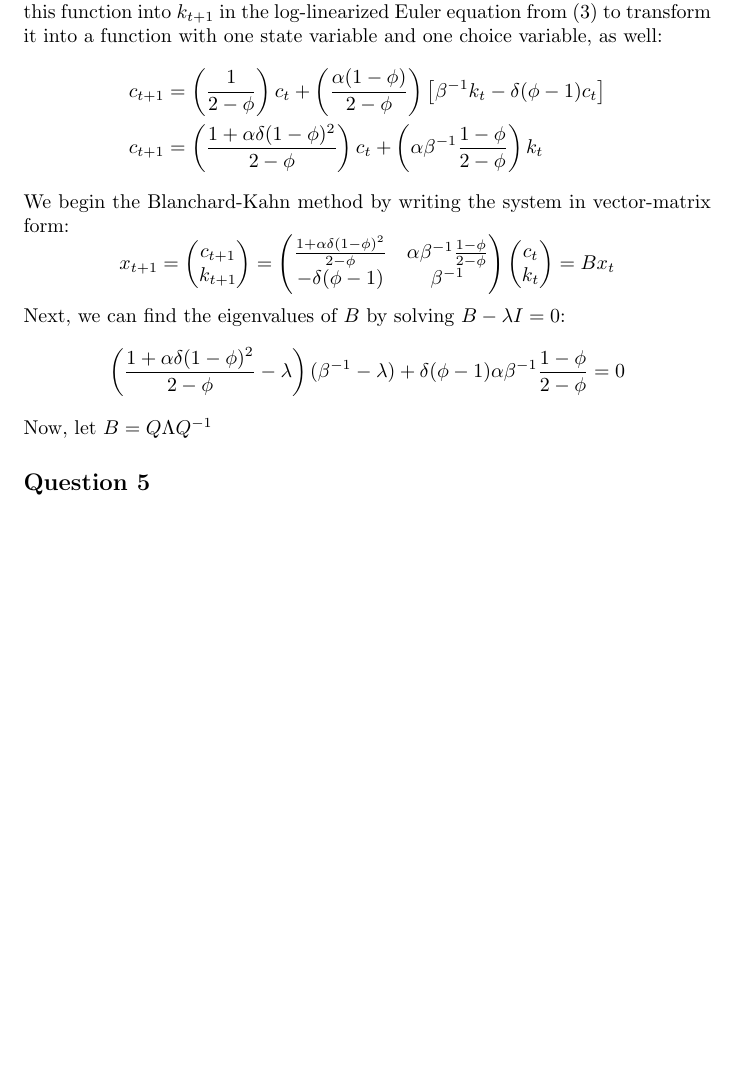
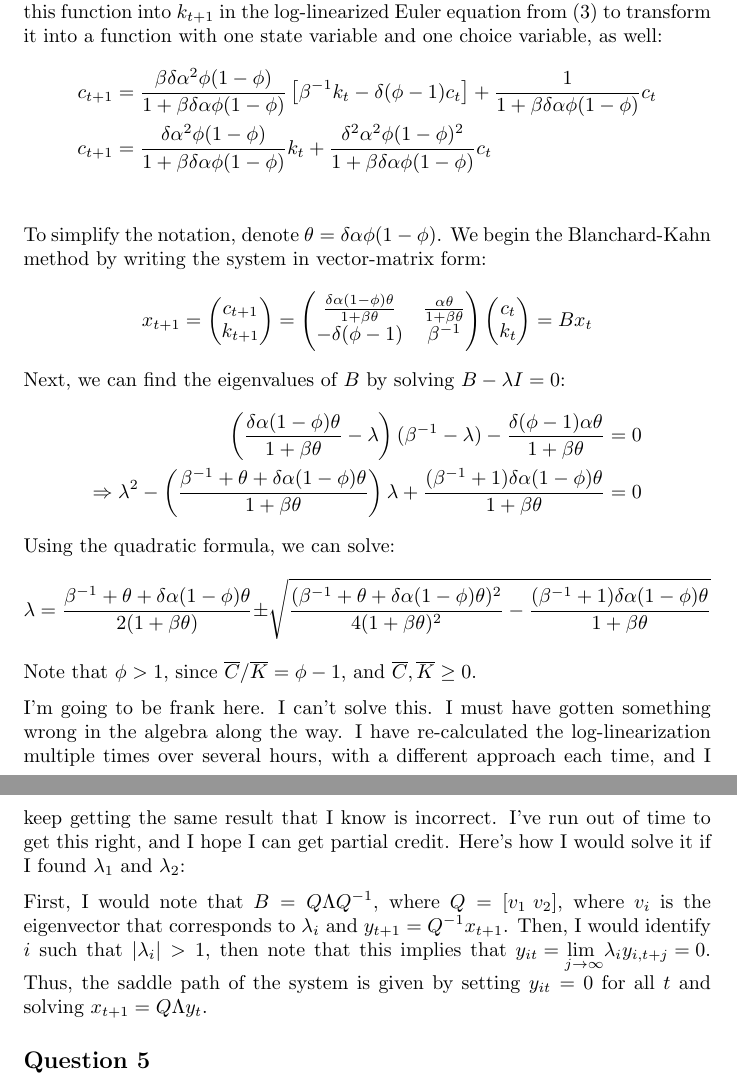
Before and after one commit to dannyedgel/coursework, a LaTeX problem sheet (s21/econ714/Q1/problem_sets/PS2/edgel_ps2.tex): part of page 3 of 3 before the commit and two parts of pages 3 and 4 of 4 after it, the two joined at a grey line, cut so that both start at the same text, the shorter picture padded with empty space. Compiled offline with pdfLaTeX.

Commit message:
progress on macro

```diff
--- a/s21/econ714/Q1/problem_sets/PS2/edgel_ps2.tex
+++ b/s21/econ714/Q1/problem_sets/PS2/edgel_ps2.tex
@@ -184,22 +184,32 @@ Or, ${\beta^{-1} = 1-\delta+\delta\alpha\phi}$.
 \subsection*{Question 4}
 The log-linearized consolidated resource constraint from (3) is already given as a function of one state variable ($k_t$) and one choice variable ($c_t$). We can plug this function into $k_{t+1}$ in the log-linearized Euler equation from (3) to transform it into a function with one state variable and one choice variable, as well:
 \begin{align*}
-	c_{t+1} &= \left(\frac{1}{2-\phi}\right)c_t + \left(\frac{\alpha(1-\phi)}{2-\phi}\right)\left[\beta^{-1}k_t - \delta(\phi-1)c_t\right]	\\
-	c_{t+1} &= \left(\frac{1+\alpha\delta(1-\phi)^2}{2-\phi}\right)c_t + \left(\alpha\beta^{-1}\frac{1-\phi}{2-\phi}\right)k_t
+	c_{t+1} &= \frac{\beta\delta\alpha^2\phi(1-\phi)}{1 + \beta\delta\alpha\phi(1-\phi)}\left[\beta^{-1}k_t - \delta(\phi-1)c_t\right] + \frac{1}{1 + \beta\delta\alpha\phi(1-\phi)}c_t	\\
+	c_{t+1} &= \frac{\delta\alpha^2\phi(1-\phi)}{1 + \beta\delta\alpha\phi(1-\phi)}k_t + \frac{\delta^2\alpha^2\phi(1-\phi)^2}{1 + \beta\delta\alpha\phi(1-\phi)}c_t	\\
 \end{align*}
-We begin the Blanchard-Kahn method by writing the system in vector-matrix form:
+To simplify the notation, denote ${\theta = \delta\alpha\phi(1-\phi)}$. We begin the Blanchard-Kahn method by writing the system in vector-matrix form:
 \[
 	x_{t+1}	= \colvec{2}{c_{t+1}}{k_{t+1}} =
 			\begin{pmatrix}
-				\frac{1+\alpha\delta(1-\phi)^2}{2-\phi}	&	\alpha\beta^{-1}\frac{1-\phi}{2-\phi}	\\
-				- \delta(\phi-1)						&	\beta^{-1}
+				\frac{\delta\alpha(1-\phi)\theta}{1 + \beta\theta}	&	\frac{\alpha\theta}{1 + \beta\theta}	\\
+				- \delta(\phi-1)									&	\beta^{-1}
 			\end{pmatrix}\colvec{2}{c_t}{k_t} = Bx_t
 \]
 Next, we can find the eigenvalues of $B$ by solving ${B - \lambda I	= 0}$:
 \begin{align*}
-	\left(\frac{1+\alpha\delta(1-\phi)^2}{2-\phi} - \lambda\right)(\beta^{-1}-\lambda) + \delta(\phi-1)\alpha\beta^{-1}\frac{1-\phi}{2-\phi} &= 0
+	\left(\frac{\delta\alpha(1-\phi)\theta}{1 + \beta\theta} - \lambda\right)(\beta^{-1}-\lambda) - \frac{\delta(\phi-1)\alpha\theta}{1 + \beta\theta} &= 0	\\
+	\Rightarrow \lambda^2 - \left(\frac{\beta^{-1}+\theta+\delta\alpha(1-\phi)\theta}{1+\beta\theta}\right)\lambda + \frac{(\beta^{-1}+1)\delta\alpha(1-\phi)\theta}{1+\beta\theta} &= 0
 \end{align*}
-Now, let $B=Q\Lambda Q^{-1}$
+Using the quadratic formula, we can solve:
+\[
+	\lambda = \frac{\beta^{-1} + \theta + \delta\alpha(1-\phi)\theta}{2(1+\beta\theta)} \pm \sqrt{ \frac{(\beta^{-1} + \theta + \delta\alpha(1-\phi)\theta)^2}{4(1+\beta\theta)^2} - \frac{(\beta^{-1} + 1)\delta\alpha(1-\phi)\theta}{1+\beta\theta} }
+\]
+Note that ${\phi>1}$, since ${\overline{C}/\overline{K}=\phi-1}$, and ${\overline{C},\overline{K}\geq 0}$.
+\medskip \\
+I'm going to be frank here. I can't solve this. I must have gotten something wrong in the algebra along the way. I have re-calculated the log-linearization multiple times over several hours, with a different approach each time, and I keep getting the same result that I know is incorrect. I've run out of time to get this right, and I hope I can get partial credit. Here's how I would solve it if I found $\lambda_1$ and $\lambda_2$:
+\medskip \\
+First, I would note that $B=Q\Lambda Q^{-1}$, where $Q=[v_1\text{ }v_2]$, where $v_i$ is the eigenvector that corresponds to $\lambda_i$ and ${y_{t+1} = Q^{-1}x_{t+1}}$. Then, I would identify $i$ such that $|\lambda_i|>1$, then note that this implies that ${y_{it} = \underset{j\rightarrow\infty}{\text{lim }}\lambda_iy_{i,t+j}=0}$. Thus, the saddle path of the system is given by setting $y_{it} = 0$ for all $t$ and solving ${x_{t+1} = Q\Lambda y_t}$.
+%Now, let $B=Q\Lambda Q^{-1}$
 
 %%%________________________________________________________________%%%
 
```
Also changed, not shown: s21/econ714/Q1/problem_sets/PS2/edgel_ps2.pdf, s21/econ714/Q1/problem_sets/PS2/edgel_ps2.tex (16 more changed lines).
